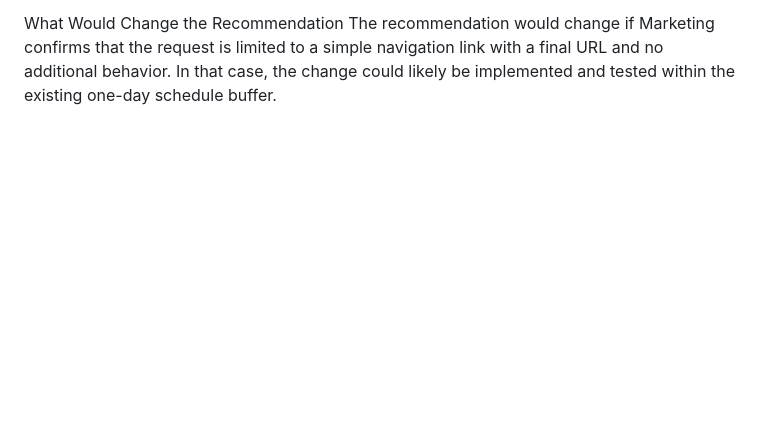
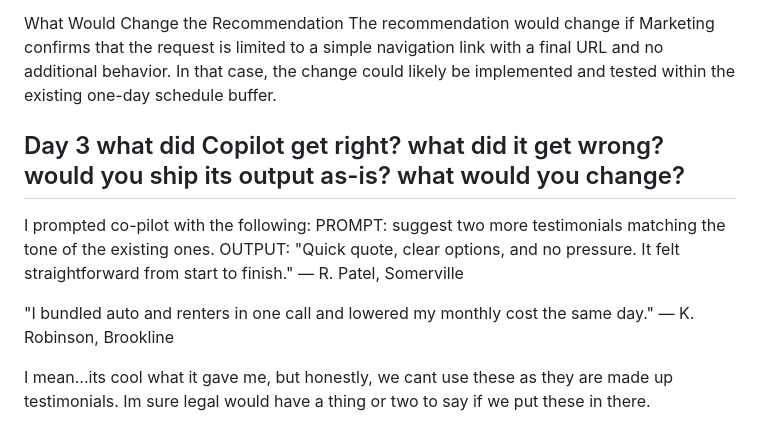
Before and after one commit to asc1-student14/wa3855-cap-phase-1-capstone-project-leaders, a Markdown page: delivery-leadership-package/decision-memo.md, the part around the change. Drawn GitHub-style; blank space fills up the shorter version.

Commit message:
Day 3 Copilot assembly step - added to decision-memo

```diff
--- a/delivery-leadership-package/decision-memo.md
+++ b/delivery-leadership-package/decision-memo.md
@@ -96,3 +96,15 @@ This approach protects the current delivery from legal/compliance risk while pre
 
 What Would Change the Recommendation
 The recommendation would change if Marketing confirms that the request is limited to a simple navigation link with a final URL and no additional behavior. In that case, the change could likely be implemented and tested within the existing one-day schedule buffer.
+
+## Day 3 what did Copilot get right? what did it get wrong? would you ship its output as-is? what would you change?
+
+I prompted co-pilot with the following:
+PROMPT: suggest two more testimonials matching the tone of the existing ones.
+OUTPUT: "Quick quote, clear options, and no pressure. It felt straightforward from start to finish."
+— R. Patel, Somerville
+
+"I bundled auto and renters in one call and lowered my monthly cost the same day."
+— K. Robinson, Brookline
+
+I mean...its cool what it gave me, but honestly, we cant use these as they are made up testimonials.  Im sure legal would have a thing or two to say if we put these in there.
```
